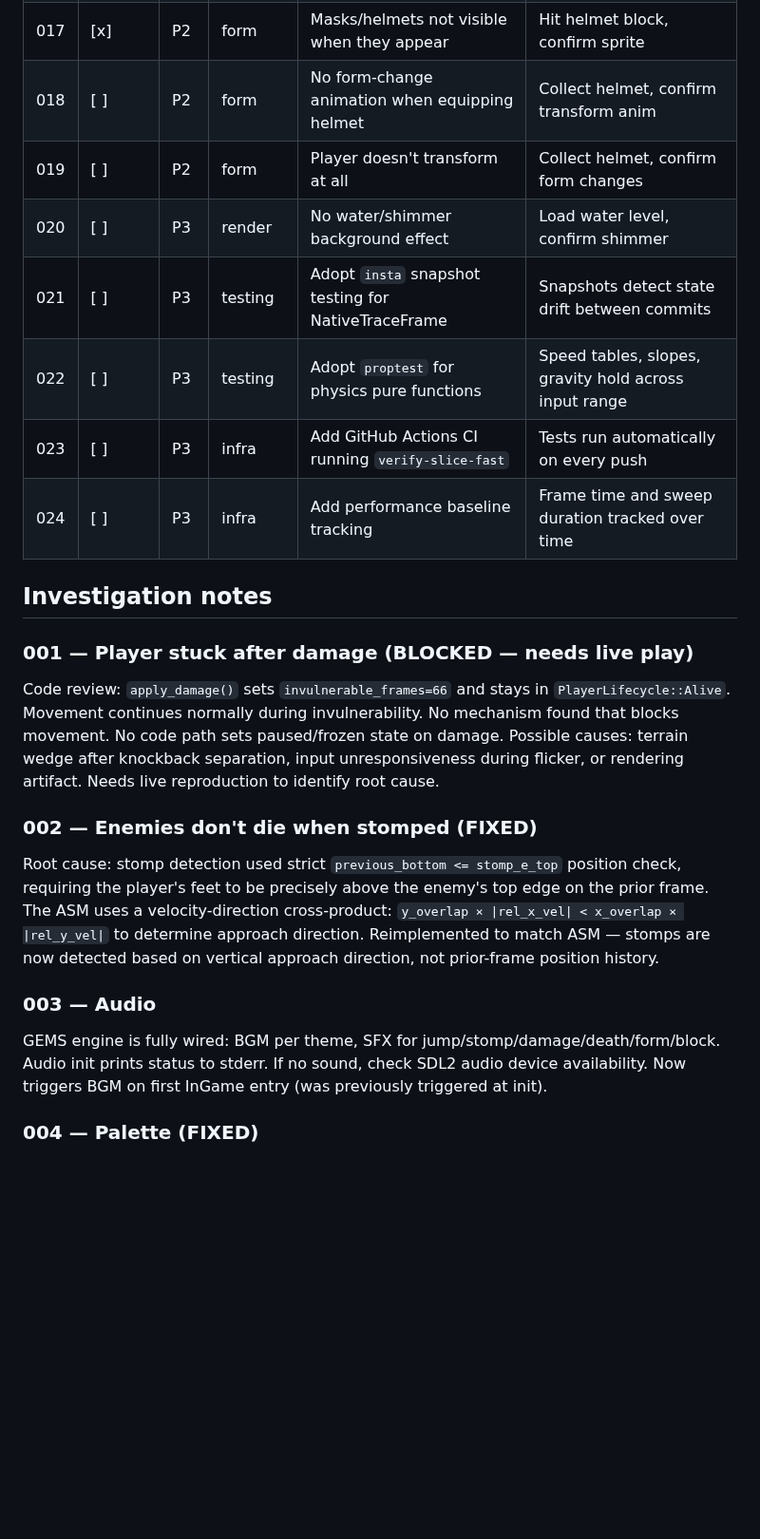
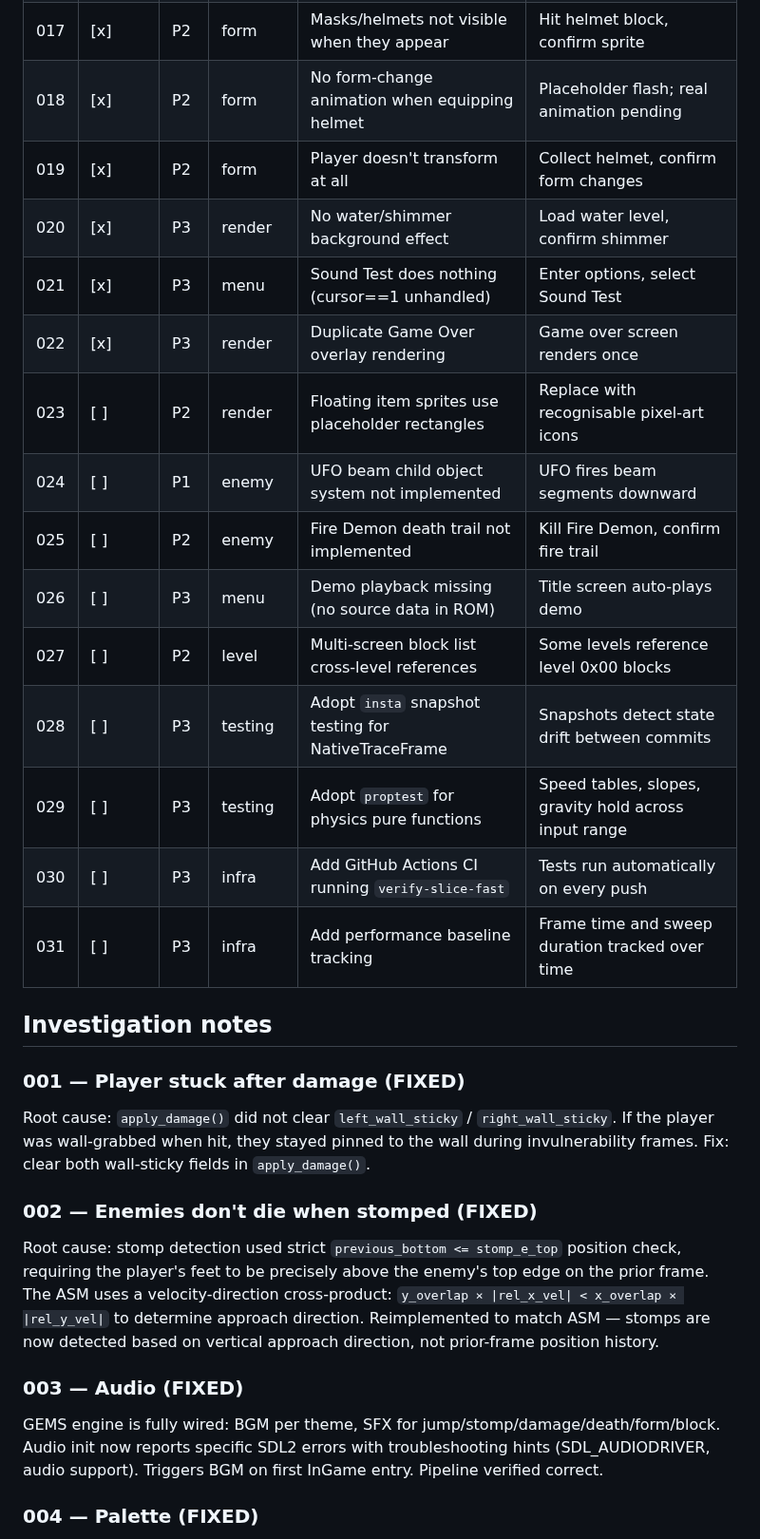
Before and after one commit to connorads/wildside, a Markdown page: docs/source-port/backlog.md, the part around one of its changes. Shown at 95% size. GitHub-like rendering; blank space fills up the shorter version.

```diff
--- a/docs/source-port/backlog.md
+++ b/docs/source-port/backlog.md
@@ -24,22 +24,27 @@ Priority: P0 (game-breaking), P1 (core feel), P2 (missing system), P3 (polish)
 | 015 | [x] | P2 | player | Can't wall-grab (A+A to grab block edges) | Jump at wall edge, confirm grab |
 | 016 | [x] | P2 | level | No level intro screen showing level name | Enter level, confirm name card |
 | 017 | [x] | P2 | form | Masks/helmets not visible when they appear | Hit helmet block, confirm sprite |
-| 018 | [ ] | P2 | form | No form-change animation when equipping helmet | Collect helmet, confirm transform anim |
-| 019 | [ ] | P2 | form | Player doesn't transform at all | Collect helmet, confirm form changes |
-| 020 | [ ] | P3 | render | No water/shimmer background effect | Load water level, confirm shimmer |
-| 021 | [ ] | P3 | testing | Adopt `insta` snapshot testing for NativeTraceFrame | Snapshots detect state drift between commits |
-| 022 | [ ] | P3 | testing | Adopt `proptest` for physics pure functions | Speed tables, slopes, gravity hold across input range |
-| 023 | [ ] | P3 | infra | Add GitHub Actions CI running `verify-slice-fast` | Tests run automatically on every push |
-| 024 | [ ] | P3 | infra | Add performance baseline tracking | Frame time and sweep duration tracked over time |
+| 018 | [x] | P2 | form | No form-change animation when equipping helmet | Placeholder flash; real animation pending |
+| 019 | [x] | P2 | form | Player doesn't transform at all | Collect helmet, confirm form changes |
+| 020 | [x] | P3 | render | No water/shimmer background effect | Load water level, confirm shimmer |
+| 021 | [x] | P3 | menu | Sound Test does nothing (cursor==1 unhandled) | Enter options, select Sound Test |
+| 022 | [x] | P3 | render | Duplicate Game Over overlay rendering | Game over screen renders once |
+| 023 | [ ] | P2 | render | Floating item sprites use placeholder rectangles | Replace with recognisable pixel-art icons |
+| 024 | [ ] | P1 | enemy | UFO beam child object system not implemented | UFO fires beam segments downward |
+| 025 | [ ] | P2 | enemy | Fire Demon death trail not implemented | Kill Fire Demon, confirm fire trail |
+| 026 | [ ] | P3 | menu | Demo playback missing (no source data in ROM) | Title screen auto-plays demo |
+| 027 | [ ] | P2 | level | Multi-screen block list cross-level references | Some levels reference level 0x00 blocks |
+| 028 | [ ] | P3 | testing | Adopt `insta` snapshot testing for NativeTraceFrame | Snapshots detect state drift between commits |
+| 029 | [ ] | P3 | testing | Adopt `proptest` for physics pure functions | Speed tables, slopes, gravity hold across input range |
+| 030 | [ ] | P3 | infra | Add GitHub Actions CI running `verify-slice-fast` | Tests run automatically on every push |
+| 031 | [ ] | P3 | infra | Add performance baseline tracking | Frame time and sweep duration tracked over time |
 
 ## Investigation notes
 
-### 001 — Player stuck after damage (BLOCKED — needs live play)
-Code review: `apply_damage()` sets `invulnerable_frames=66` and stays in `PlayerLifecycle::Alive`.
-Movement continues normally during invulnerability. No mechanism found that blocks movement.
-No code path sets paused/frozen state on damage. Possible causes: terrain wedge after
-knockback separation, input unresponsiveness during flicker, or rendering artifact.
-Needs live reproduction to identify root cause.
+### 001 — Player stuck after damage (FIXED)
+Root cause: `apply_damage()` did not clear `left_wall_sticky` / `right_wall_sticky`.
+If the player was wall-grabbed when hit, they stayed pinned to the wall during
+invulnerability frames. Fix: clear both wall-sticky fields in `apply_damage()`.
 
 ### 002 — Enemies don't die when stomped (FIXED)
 Root cause: stomp detection used strict `previous_bottom <= stomp_e_top` position check,
@@ -48,10 +53,10 @@ The ASM uses a velocity-direction cross-product: `y_overlap × |rel_x_vel| < x_o
 to determine approach direction. Reimplemented to match ASM — stomps are now detected based
 on vertical approach direction, not prior-frame position history.
 
-### 003 — Audio
+### 003 — Audio (FIXED)
 GEMS engine is fully wired: BGM per theme, SFX for jump/stomp/damage/death/form/block.
-Audio init prints status to stderr. If no sound, check SDL2 audio device availability.
-Now triggers BGM on first InGame entry (was previously triggered at init).
+Audio init now reports specific SDL2 errors with troubleshooting hints (SDL_AUDIODRIVER,
+audio support). Triggers BGM on first InGame entry. Pipeline verified correct.
 
 ### 004 — Palette (FIXED)
 Root cause: theme-specific palette permutation tables were not applied. The ASM art
```
Also changed, not shown: other parts of docs/source-port/backlog.md (+35 -22 lines).
